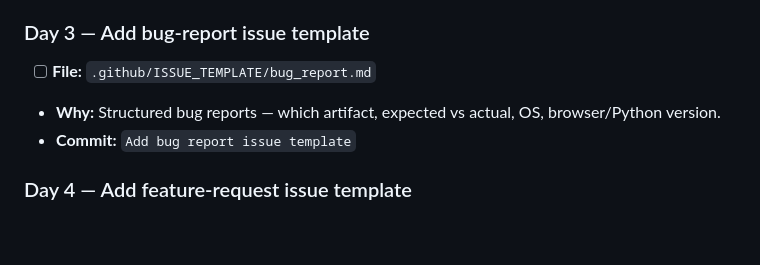
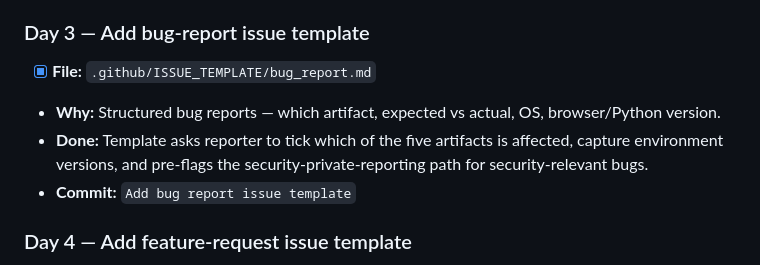
Before and after one commit to analyst133/legacy-medical-device-security-frameworks, a Markdown page: MAINTENANCE-QUEUE.md, the part around the change. Rendered like a GitHub page; blank space fills up the shorter version.

Commit message:
Add bug report issue template

```diff
--- a/MAINTENANCE-QUEUE.md
+++ b/MAINTENANCE-QUEUE.md
@@ -29,8 +29,9 @@ When the queue runs out (or you've fallen behind), add new items at the bottom
 - **Commit:** `Add Dependabot config for weekly Python dependency updates`
 
 ### Day 3 — Add bug-report issue template
-- [ ] **File:** `.github/ISSUE_TEMPLATE/bug_report.md`
+- [x] **File:** `.github/ISSUE_TEMPLATE/bug_report.md`
 - **Why:** Structured bug reports — which artifact, expected vs actual, OS, browser/Python version.
+- **Done:** Template asks reporter to tick which of the five artifacts is affected, capture environment versions, and pre-flags the security-private-reporting path for security-relevant bugs.
 - **Commit:** `Add bug report issue template`
 
 ### Day 4 — Add feature-request issue template
```
Also changed, not shown: .github/ISSUE_TEMPLATE/bug_report.md (added, +53 -0 lines).
